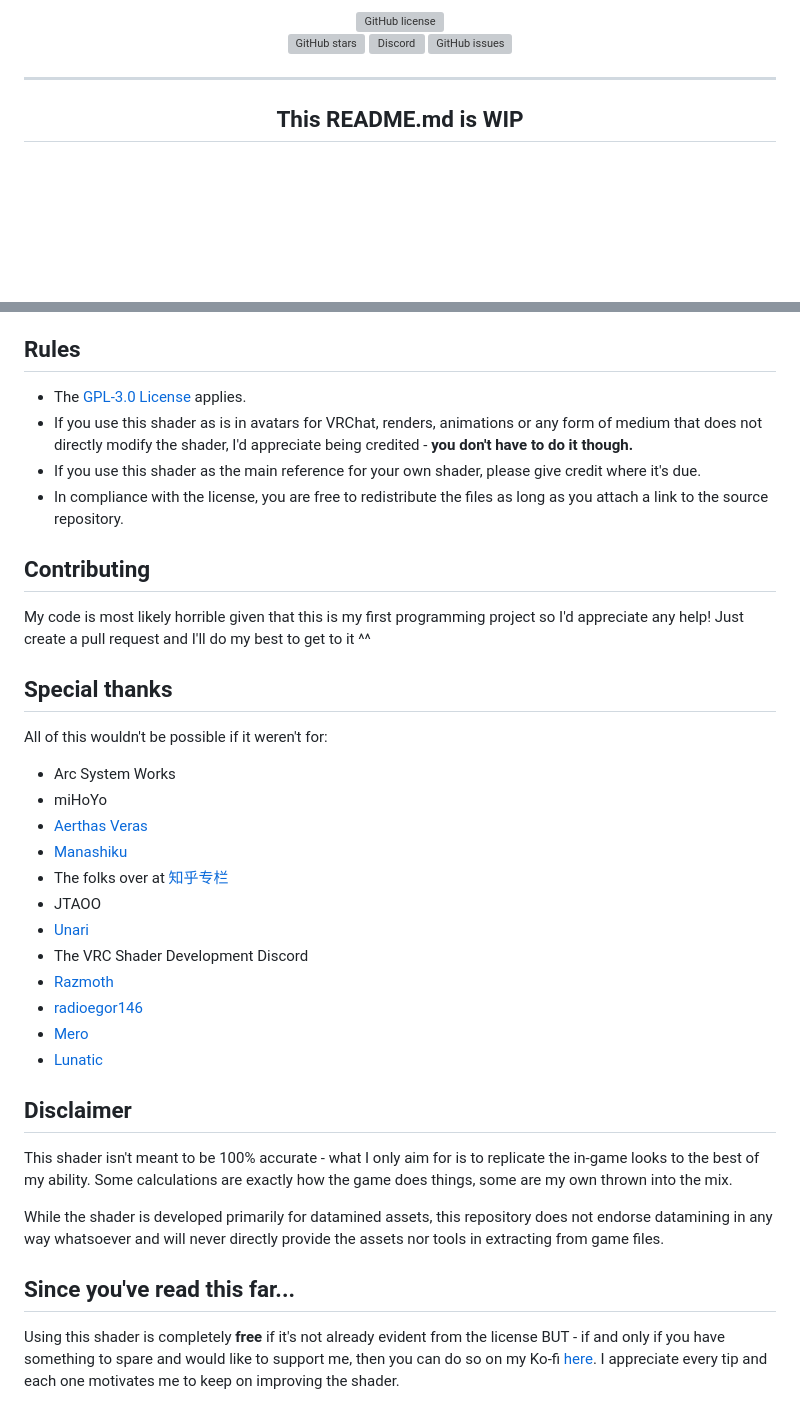
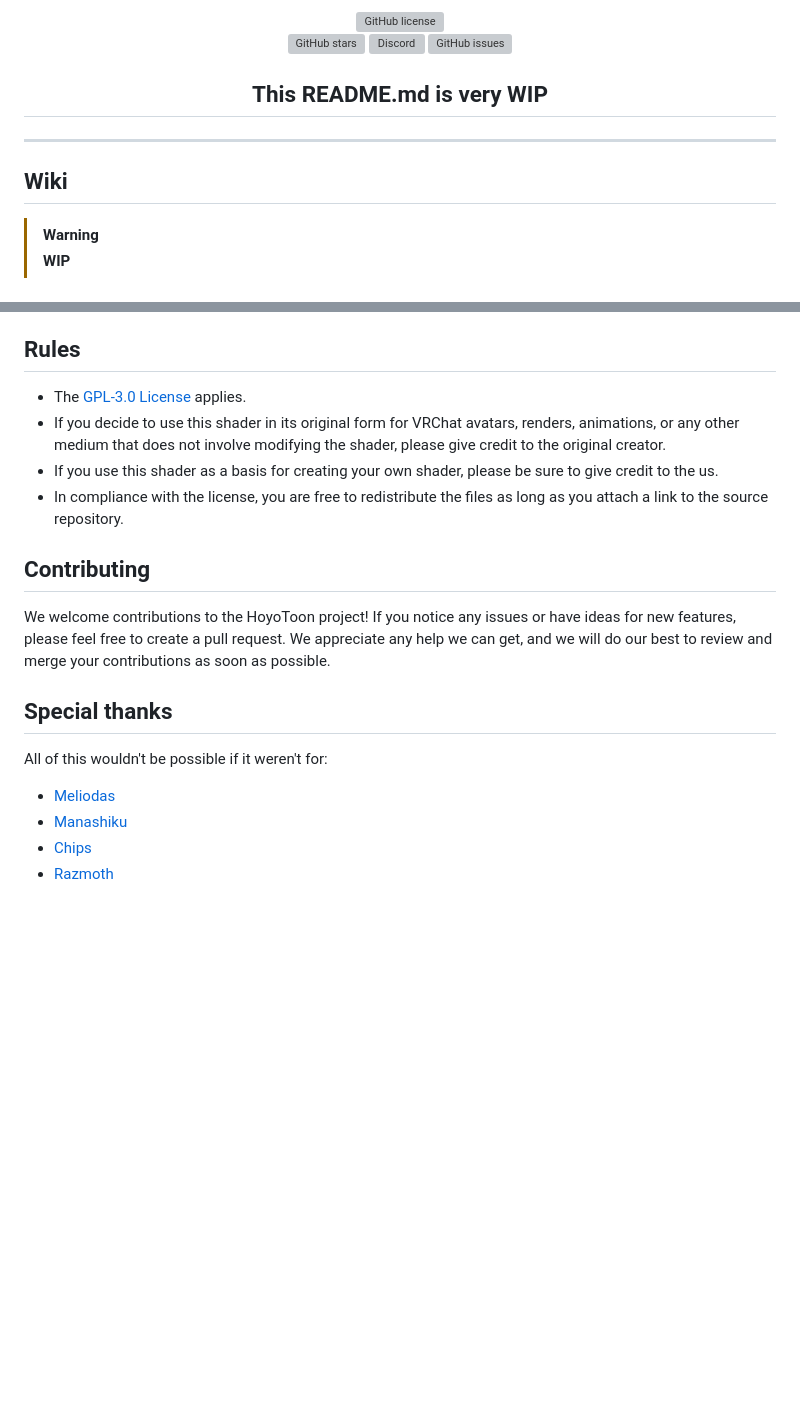
Before and after one commit to Melioli/HoyoToon, a Markdown page: README.md, 2 parts joined by grey strips. Rendered like a GitHub page; blank space fills up the shorter version; grey boxes are pictures that could not be loaded.

```diff
--- a/README.md
+++ b/README.md
@@ -13,6 +11,12 @@ https://user-images.githubusercontent.com/77230051/192085179-8b7fde87-57d5-4c5f-
 </p>
+
+
+
+<h2 align="center">This README.md is very WIP</h2>
 
 ---
 
-<h2 align="center">This README.md is WIP</h2>
+## Wiki
+> [!WARNING]
+> **WIP**
 
@@ -51,32 +69,16 @@ Genshin Impact models have custom tangents within them. If your model is properl
 
 ## Rules
-- The [GPL-3.0 License](https://github.com/festivize/Cheddar/blob/main/LICENSE) applies.
-- If you use this shader as is in avatars for VRChat, renders, animations or any form of medium that does not directly modify the shader, I'd appreciate being credited - **you don't have to do it though.**
-- If you use this shader as the main reference for your own shader, please give credit where it's due.
+- The [GPL-3.0 License](https://github.com/Melioli/HoyoToon/blob/main/LICENSE) applies.
+- If you decide to use this shader in its original form for VRChat avatars, renders, animations, or any other medium that does not involve modifying the shader, please give credit to the original creator.
+- If you use this shader as a basis for creating your own shader, please be sure to give credit to the us.
 - In compliance with the license, you are free to redistribute the files as long as you attach a link to the source repository.
 
 ## Contributing
-My code is most likely horrible given that this is my first programming project so I'd appreciate any help! Just create a pull request and I'll do my best to get to it ^^
+We welcome contributions to the HoyoToon project! If you notice any issues or have ideas for new features, please feel free to create a pull request. We appreciate any help we can get, and we will do our best to review and merge your contributions as soon as possible.
 
 ## Special thanks
 All of this wouldn't be possible if it weren't for:
-- Arc System Works
-- miHoYo
-- [Aerthas Veras](https://github.com/Aerthas/)
-- [Manashiku](https://github.com/Manashiku/)
-- The folks over at [知乎专栏](https://zhuanlan.zhihu.com/)
-- JTAOO
-- [Unari](https://twitter.com/UnariVR/)
-- The VRC Shader Development Discord
-- [Razmoth](https://github.com/Razmoth/)
-- [radioegor146](https://github.com/radioegor146/)
-- [Mero](https://github.com/GrownNed/)
-- [Lunatic](https://github.com/lunaticwhat/)
-
-## Disclaimer
-This shader isn't meant to be 100% accurate - what I only aim for is to replicate the in-game looks to the best of my ability. Some calculations are exactly how the game does things, some are my own thrown into the mix.
-
-While the shader is developed primarily for datamined assets, this repository does not endorse datamining in any way whatsoever and will never directly provide the assets nor tools in extracting from game files.
-
-## Since you've read this far...
-Using this shader is completely **free** if it's not already evident from the license BUT - if and only if you have something to spare and would like to support me, then you can do so on my Ko-fi [here](https://ko-fi.com/festivity). I appreciate every tip and each one motivates me to keep on improving the shader.
+- [Meliodas](https://github.com/Melioli)
+- [Manashiku](https://github.com/Manashiku)
+- [Chips](https://github.com/Elysia-simp)
+- [Razmoth](https://github.com/Razmoth)
```
Also changed, not shown: other parts of README.md (+40 -28 lines).
